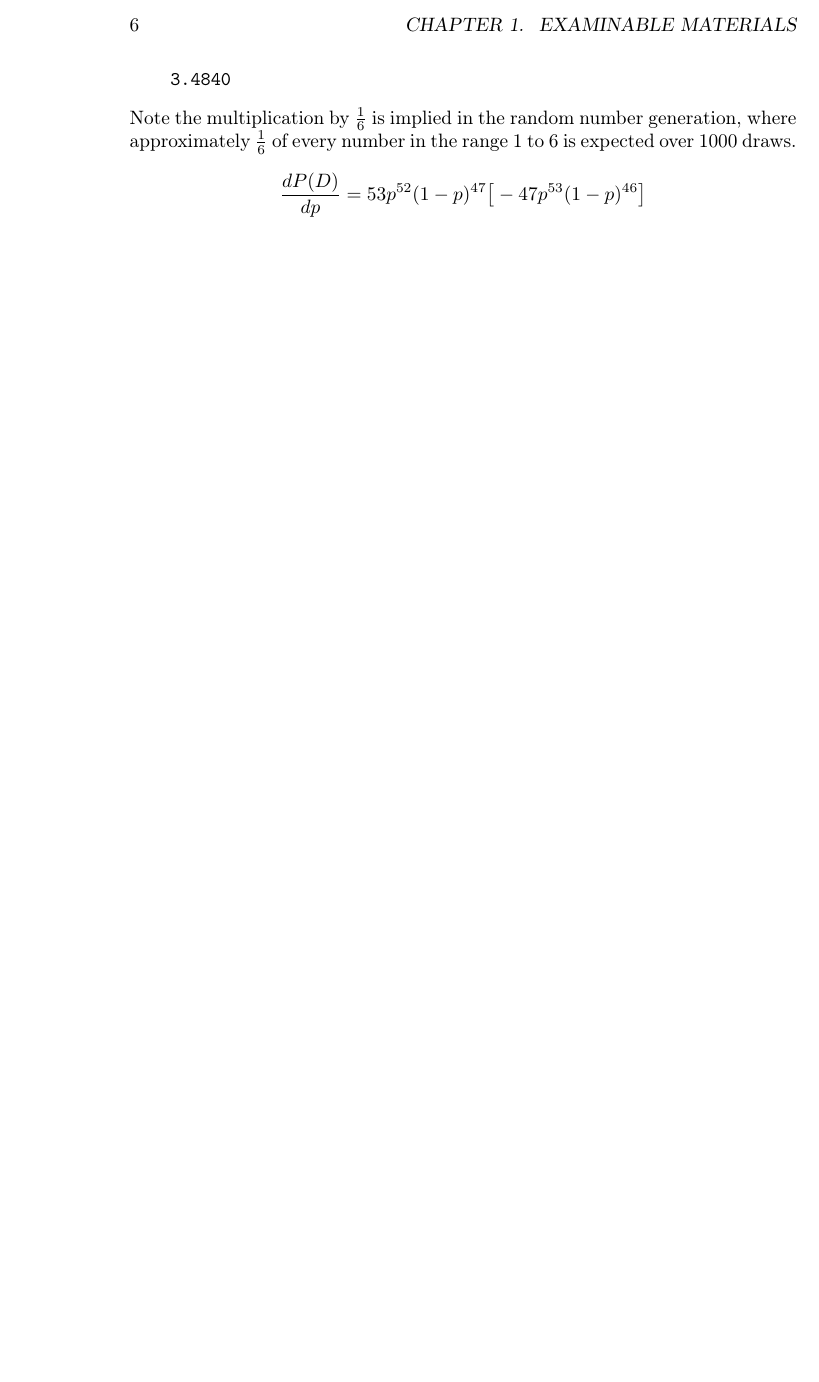
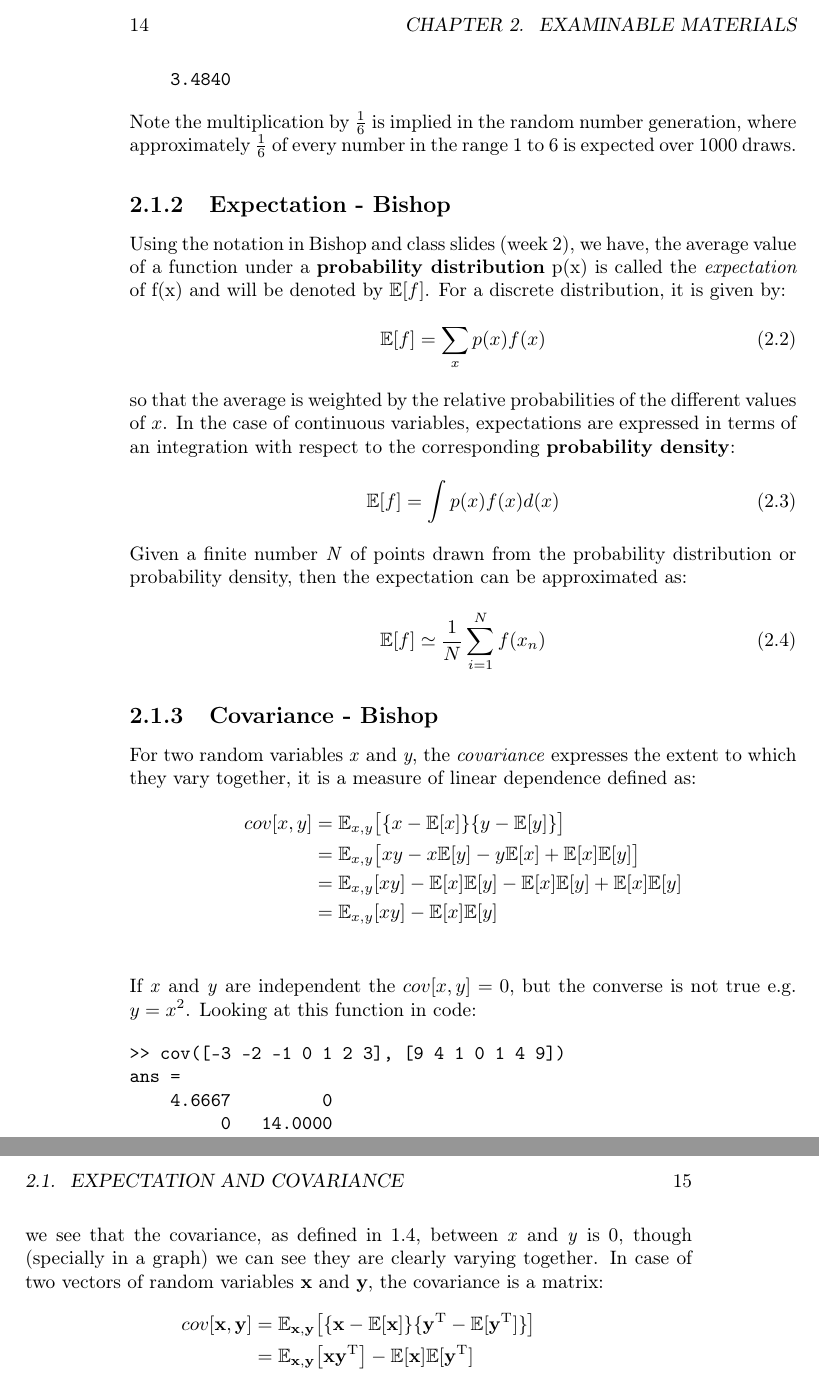
Before and after one commit to dsikar/MachineLearningRevision, a LaTeX thesis (main.tex, which reads examinables/expectation-covariance.tex): part of page 6 of 6 before the commit and two parts of pages 14 and 15 of 15 after it, the two joined at a grey line, cut so that both start at the same text, the shorter picture padded with empty space. Compiled offline with pdfLaTeX.

Commit message:
Added covariance for random variances and vectors of random variables

```diff
--- a/examinables/expectation-covariance.tex
+++ b/examinables/expectation-covariance.tex
@@ -24,6 +24,37 @@ disp(sum(r)/1000)
 \end{verbatim}
 Note the multiplication by $\frac{1}{6}$ is implied in the random number generation, where approximately $\frac{1}{6}$ of every number in the range 1 to 6 is expected over 1000 draws.
 
-$$
-\frac{dP(D)}{dp}=53p^{52}(1-p)^{47}\big[-47p^{53}(1-p)^{46}\big]
-$$
+\subsection{Expectation - Bishop}
+
+Using the notation in Bishop and class slides (week 2), we have, the average value of a function under a \textbf{probability distribution} p(x) is called the \textit{expectation} of f(x) and will be denoted by $\mathbb{E}[f]$. For a discrete distribution, it is given by:
+\begin{equation}
+    \mathbb{E}[f] = \sum_xp(x)f(x)
+\end{equation}
+so that the average is weighted by the relative probabilities of the different values of $x$. In the case of continuous variables, expectations are expressed in terms of an integration with respect to the corresponding \textbf{probability density}:
+\begin{equation}
+    \mathbb{E}[f] = \int p(x)f(x)d(x)
+\end{equation}
+Given a finite number \textit{N} of points drawn from the probability distribution or probability density, then the expectation can be approximated as:
+\begin{equation}
+    \mathbb{E}[f] \simeq \frac{1}{N}\sum_{i=1}^Nf(x_n)
+\end{equation}
+\subsection{Covariance - Bishop}
+For two random variables \textit{x} and \textit{y}, the \textit{covariance} expresses the extent to which they vary together, it is a measure of linear dependence defined as:
+\begin{align*}
+cov[x,y] & = \mathbb{E}_{x,y}\big[\{x-\mathbb{E}[x]\}\{y-\mathbb{E}[y]\}\big] \\
+& = \mathbb{E}_{x,y}\big[ xy - x\mathbb{E}[y] - y\mathbb{E}[x] + \mathbb{E}[x]\mathbb{E}[y] \big] \\
+& = \mathbb{E}_{x,y}[xy] - \mathbb{E}[x]\mathbb{E}[y] - \mathbb{E}[x]\mathbb{E}[y] + \mathbb{E}[x]\mathbb{E}[y] \\
+& = \mathbb{E}_{x,y}[xy] - \mathbb{E}[x]\mathbb{E}[y] \\
+\end{align*}
+If \textit{x} and \textit{y} are independent the $cov[x,y] = 0$, but the converse is not true e.g. $y=x^2$. Looking at this function in code:
+\begin{verbatim}
+>> cov([-3 -2 -1 0 1 2 3], [9 4 1 0 1 4 9])
+ans =
+    4.6667         0
+         0   14.0000
+\end{verbatim}
+we see that the covariance, as defined in \ref{covariance}, between \textit{x} and \textit{y} is 0, though (specially in a graph) we can see they are clearly varying together. In case of two vectors of random variables \textbf{x} and \textbf{y}, the covariance is a matrix:
+\begin{align*}
+cov[\boldsymbol{\mathrm{x}},\boldsymbol{\mathrm{y}}] & = \mathbb{E}_{\boldsymbol{\mathrm{x}},\boldsymbol{\mathrm{y}}}\big[\{\boldsymbol{\mathrm{x}}-\mathbb{E}[\boldsymbol{\mathrm{x}}]\}\{\boldsymbol{\mathrm{y}}^\mathrm{T}-\mathbb{E}[\boldsymbol{\mathrm{y}}^\mathrm{T}]\}\big] \\
+& = \mathbb{E}_{\boldsymbol{\mathrm{x}},\boldsymbol{\mathrm{y}}}\big[ \boldsymbol{\mathrm{x}}\boldsymbol{\mathrm{y}}^\mathrm{T} \big] - \mathbb{E}[\boldsymbol{\mathrm{x}}] \mathbb{E}[\boldsymbol{\mathrm{y}}^\mathrm{T}]
+\end{align*}
--- a/main.tex
+++ b/main.tex
@@ -1,5 +1,5 @@
 \documentclass{book}
-\usepackage{amsmath}
+\usepackage{amsmath,amssymb}
 \usepackage[T1]{fontenc}
 \usepackage[utf8]{inputenc}
 
```
Also changed, not shown: scrapbook.tex (+1 -1 lines), examinables/expectation-covariance.tex (2 more changed lines), main.tex (2 more changed lines).
